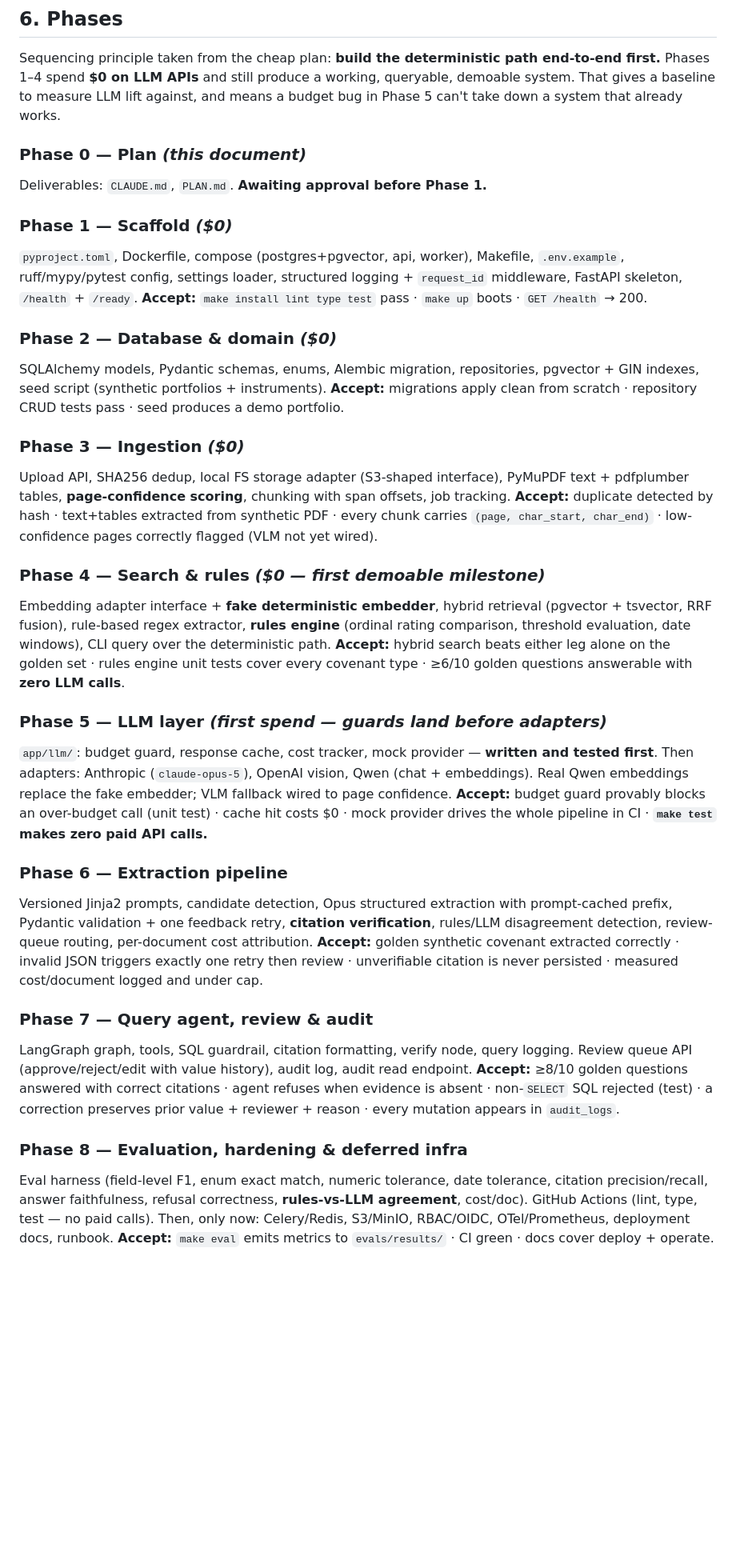
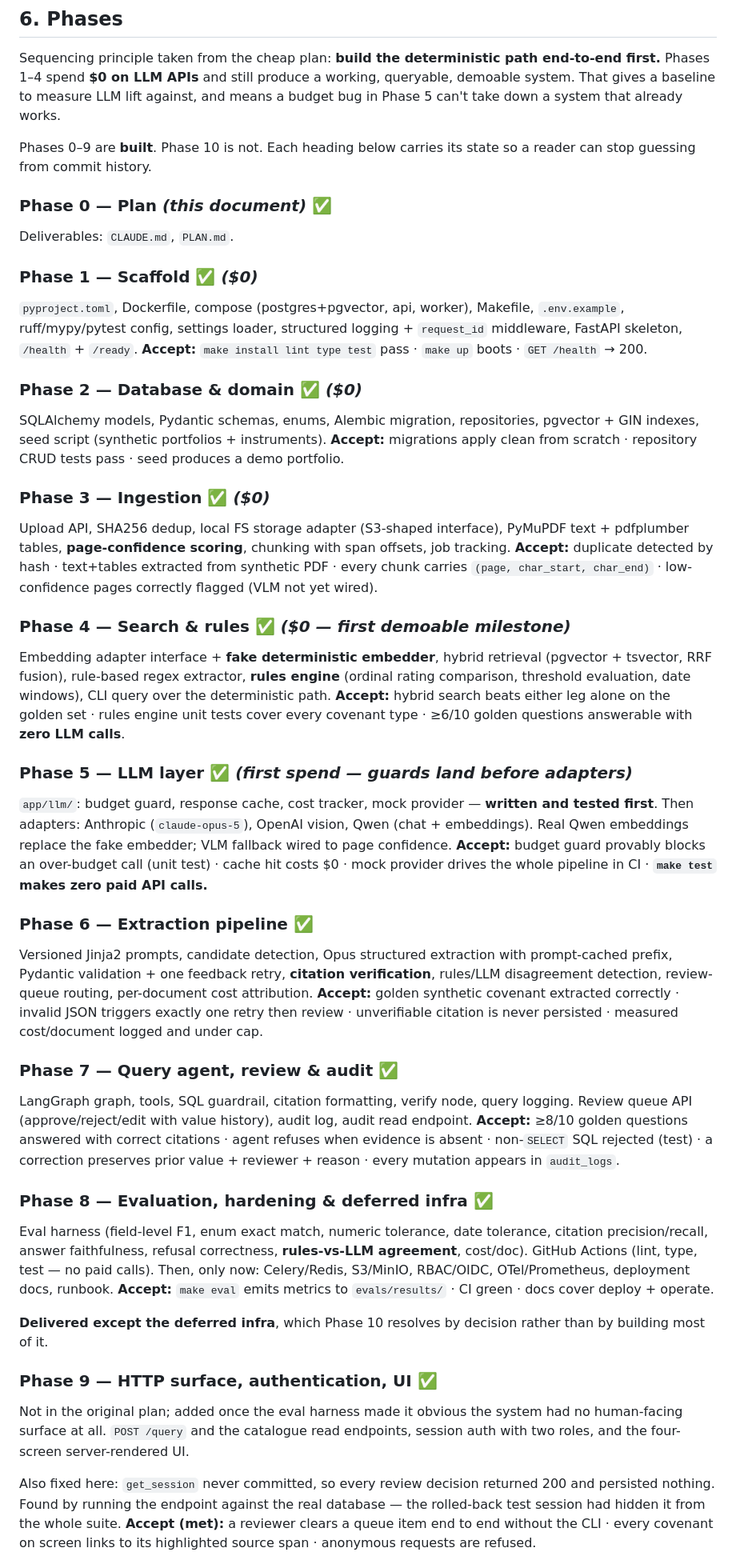
Before and after one commit to amdhd/OpusCoveIntel, a Markdown page: PLAN.md, the part around one of its changes. Shown at 80% size. Rendered like a GitHub page; blank space fills up the shorter version.

```diff
--- a/PLAN.md
+++ b/PLAN.md
@@ -168,58 +168,76 @@ Phases 1–4 spend **$0 on LLM APIs** and still produce a working, queryable, de
 gives a baseline to measure LLM lift against, and means a budget bug in Phase 5 can't take down a
 system that already works.
 
-### Phase 0 — Plan *(this document)*
-Deliverables: `CLAUDE.md`, `PLAN.md`. **Awaiting approval before Phase 1.**
+Phases 0–9 are **built**. Phase 10 is not. Each heading below carries its state so a
+reader can stop guessing from commit history.
 
-### Phase 1 — Scaffold *($0)*
+### Phase 0 — Plan *(this document)* ✅
+Deliverables: `CLAUDE.md`, `PLAN.md`.
+
+### Phase 1 — Scaffold ✅ *($0)*
 `pyproject.toml`, Dockerfile, compose (postgres+pgvector, api, worker), Makefile, `.env.example`,
 ruff/mypy/pytest config, settings loader, structured logging + `request_id` middleware, FastAPI
 skeleton, `/health` + `/ready`.
 **Accept:** `make install lint type test` pass · `make up` boots · `GET /health` → 200.
 
-### Phase 2 — Database & domain *($0)*
+### Phase 2 — Database & domain ✅ *($0)*
 SQLAlchemy models, Pydantic schemas, enums, Alembic migration, repositories, pgvector + GIN indexes,
 seed script (synthetic portfolios + instruments).
 **Accept:** migrations apply clean from scratch · repository CRUD tests pass · seed produces a demo
 portfolio.
 
-### Phase 3 — Ingestion *($0)*
+### Phase 3 — Ingestion ✅ *($0)*
 Upload API, SHA256 dedup, local FS storage adapter (S3-shaped interface), PyMuPDF text + pdfplumber
 tables, **page-confidence scoring**, chunking with span offsets, job tracking.
 **Accept:** duplicate detected by hash · text+tables extracted from synthetic PDF · every chunk
 carries `(page, char_start, char_end)` · low-confidence pages correctly flagged (VLM not yet wired).
 
-### Phase 4 — Search & rules *($0 — first demoable milestone)*
+### Phase 4 — Search & rules ✅ *($0 — first demoable milestone)*
 Embedding adapter interface + **fake deterministic embedder**, hybrid retrieval (pgvector + tsvector,
 RRF fusion), rule-based regex extractor, **rules engine** (ordinal rating comparison, threshold
 evaluation, date windows), CLI query over the deterministic path.
 **Accept:** hybrid search beats either leg alone on the golden set · rules engine unit tests cover
 every covenant type · ≥6/10 golden questions answerable with **zero LLM calls**.
 
-### Phase 5 — LLM layer *(first spend — guards land before adapters)*
+### Phase 5 — LLM layer ✅ *(first spend — guards land before adapters)*
 `app/llm/`: budget guard, response cache, cost tracker, mock provider — **written and tested first**.
 Then adapters: Anthropic (`claude-opus-5`), OpenAI vision, Qwen (chat + embeddings). Real Qwen
 embeddings replace the fake embedder; VLM fallback wired to page confidence.
 **Accept:** budget guard provably blocks an over-budget call (unit test) · cache hit costs $0 ·
 mock provider drives the whole pipeline in CI · **`make test` makes zero paid API calls.**
 
-### Phase 6 — Extraction pipeline
+### Phase 6 — Extraction pipeline ✅
 Versioned Jinja2 prompts, candidate detection, Opus structured extraction with prompt-cached prefix,
 Pydantic validation + one feedback retry, **citation verification**, rules/LLM disagreement
 detection, review-queue routing, per-document cost attribution.
 **Accept:** golden synthetic covenant extracted correctly · invalid JSON triggers exactly one retry
 then review · unverifiable citation is never persisted · measured cost/document logged and under cap.
 
-### Phase 7 — Query agent, review & audit
+### Phase 7 — Query agent, review & audit ✅
 LangGraph graph, tools, SQL guardrail, citation formatting, verify node, query logging.
 Review queue API (approve/reject/edit with value history), audit log, audit read endpoint.
 **Accept:** ≥8/10 golden questions answered with correct citations · agent refuses when evidence is
 absent · non-`SELECT` SQL rejected (test) · a correction preserves prior value + reviewer + reason ·
 every mutation appears in `audit_logs`.
 
-### Phase 8 — Evaluation, hardening & deferred infra
+### Phase 8 — Evaluation, hardening & deferred infra ✅
 Eval harness (field-level F1, enum exact match, numeric tolerance, date tolerance, citation
 precision/recall, answer faithfulness, refusal correctness, **rules-vs-LLM agreement**, cost/doc).
 GitHub Actions (lint, type, test — no paid calls). Then, only now: Celery/Redis, S3/MinIO, RBAC/OIDC,
 OTel/Prometheus, deployment docs, runbook.
 **Accept:** `make eval` emits metrics to `evals/results/` · CI green · docs cover deploy + operate.
+
+**Delivered except the deferred infra**, which Phase 10 resolves by decision rather than
+by building most of it.
+
+### Phase 9 — HTTP surface, authentication, UI ✅
+Not in the original plan; added once the eval harness made it obvious the system had no
+human-facing surface at all. `POST /query` and the catalogue read endpoints, session
+auth with two roles, and the four-screen server-rendered UI.
+
+Also fixed here: `get_session` never committed, so every review decision returned 200 and
+persisted nothing. Found by running the endpoint against the real database — the rolled-back
+test session had hidden it from the whole suite.
+**Accept (met):** a reviewer clears a queue item end to end without the CLI · every covenant
+on screen links to its highlighted source span · anonymous requests are refused.
+
```
Also changed, not shown: other parts of PLAN.md (+38 -5 lines), HANDOVER.md (deleted, +0 -228 lines).
